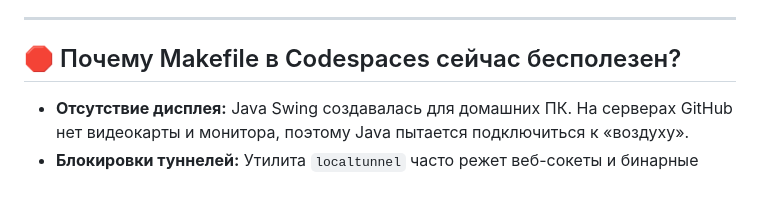
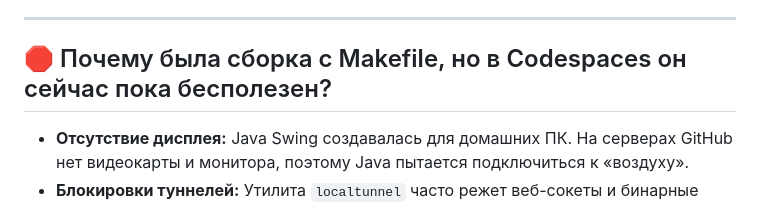
Before and after one commit to kepanasyuke/fumiklea, a Markdown page: tuhs_linux_animation_java/src/README.md, the part around the change. Drawn GitHub-style.

```diff
--- a/tuhs_linux_animation_java/src/README.md
+++ b/tuhs_linux_animation_java/src/README.md
@@ -82,7 +82,7 @@ _)=(/
 
 ---
 
-## 🛑 Почему Makefile в Codespaces сейчас бесполезен?
+## 🛑 Почему была сборка с Makefile, но в Codespaces он сейчас пока бесполезен?
 
 - **Отсутствие дисплея:** Java Swing создавалась для домашних ПК. На серверах GitHub нет видеокарты и монитора, поэтому Java пытается подключиться к «воздуху».
 - **Блокировки туннелей:** Утилита `localtunnel` часто режет веб-сокеты и бинарные потоки noVNC. Вместо окна программы вы видите белый экран, ошибку 404 или список папок `vnc.html`.
```
